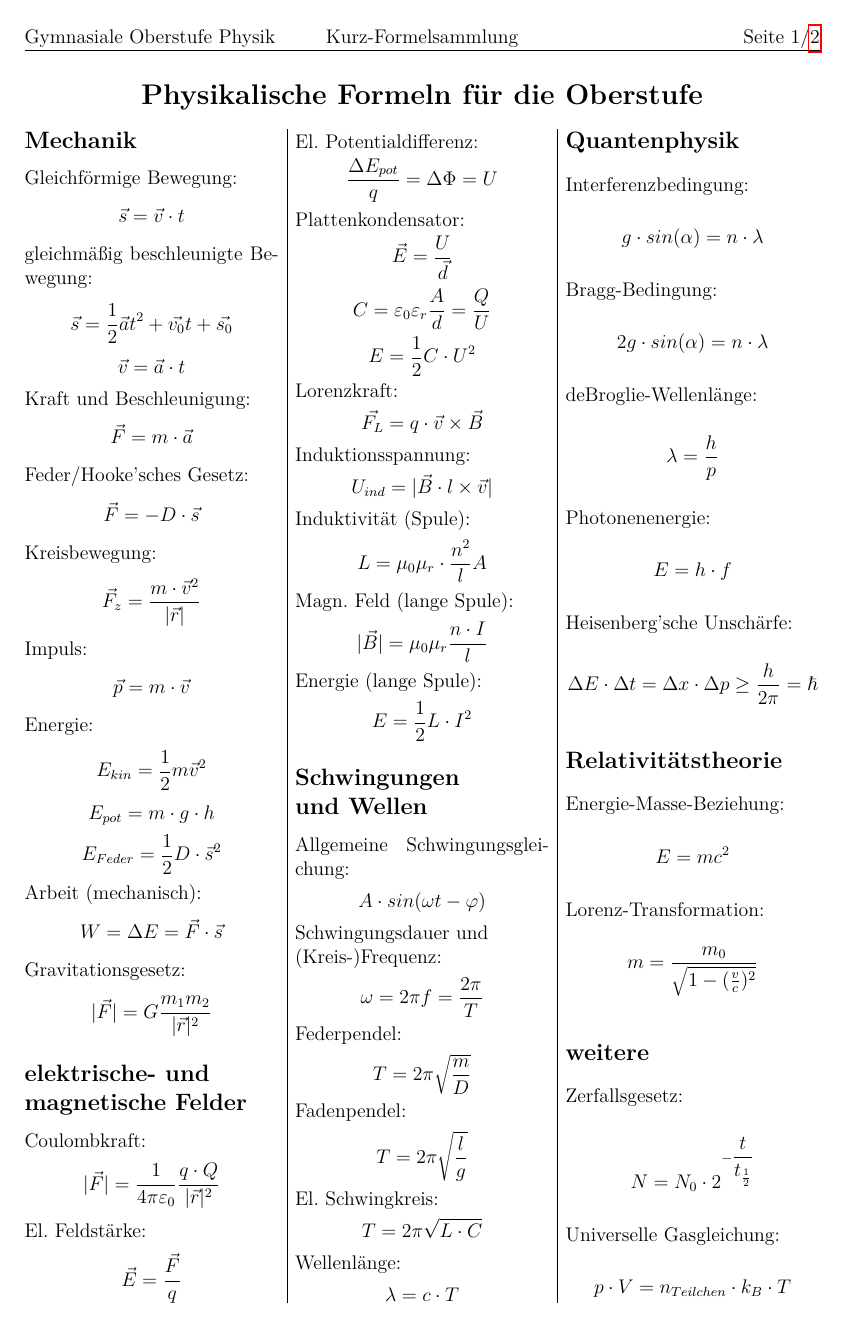
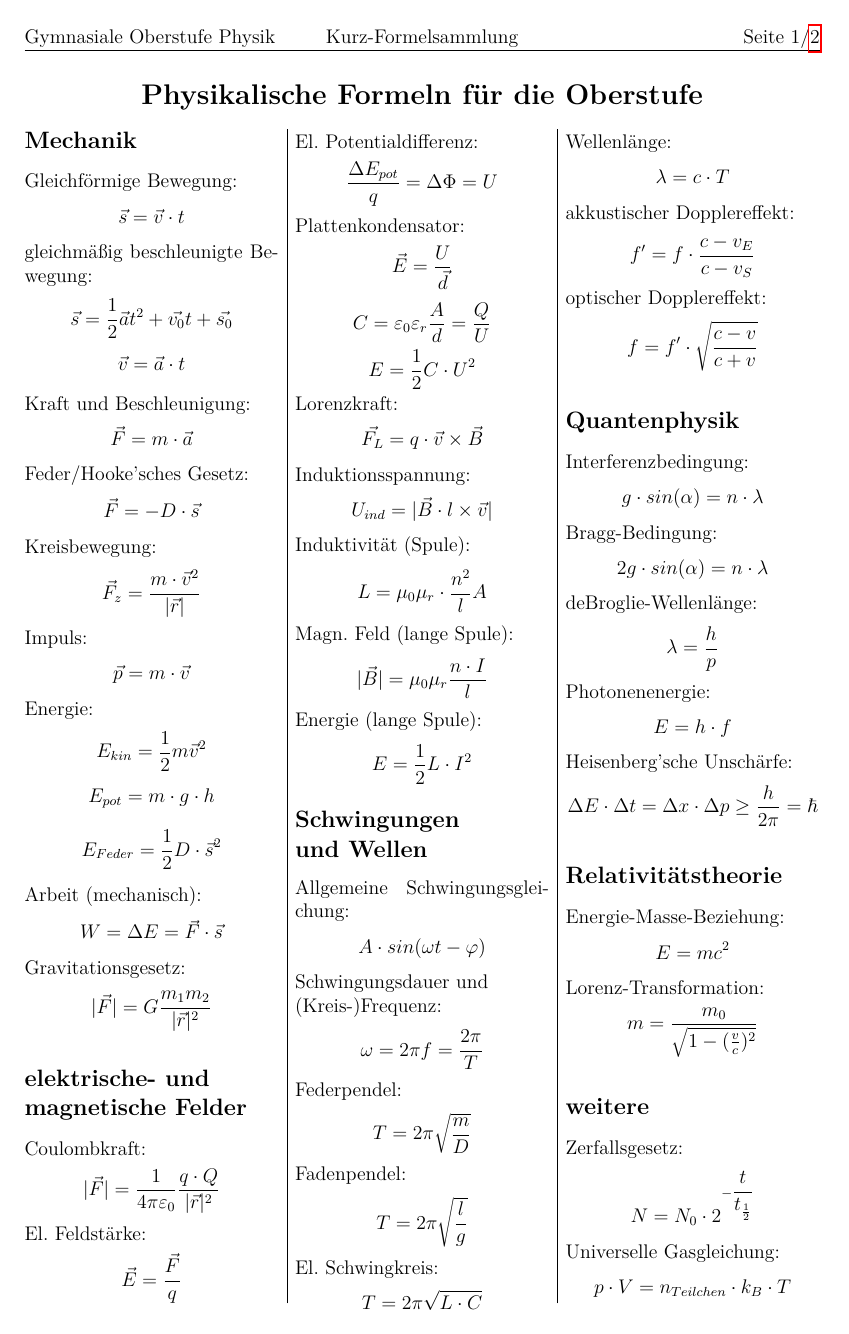
Before and after one commit to polarwinkel/KurzFormelsammlungPhysik, a LaTeX document (Formelsammlung.tex): page 1 of 2. Compiled offline with pdfLaTeX.

Commit message:
Dopplereffekt aufgenommen

```diff
--- a/Formelsammlung.tex
+++ b/Formelsammlung.tex
@@ -125,6 +130,10 @@ El. Schwingkreis:
 $$ T = 2\pi \sqrt{L \cdot C} $$
 Wellenlänge:
 $$ \lambda = c \cdot T $$
+akkustischer Dopplereffekt:
+$$ f' = f \cdot \frac{c-v_E}{c-v_S} $$
+optischer Dopplereffekt:
+$$ f = f' \cdot \sqrt{\frac{c-v}{c+v}} $$
 
 \subsection*{Quantenphysik}
 Interferenzbedingung:
```
Also changed, not shown: Formelsammlung.pdf, Formelsammlung.tex (34 more changed lines), 1 other file.
